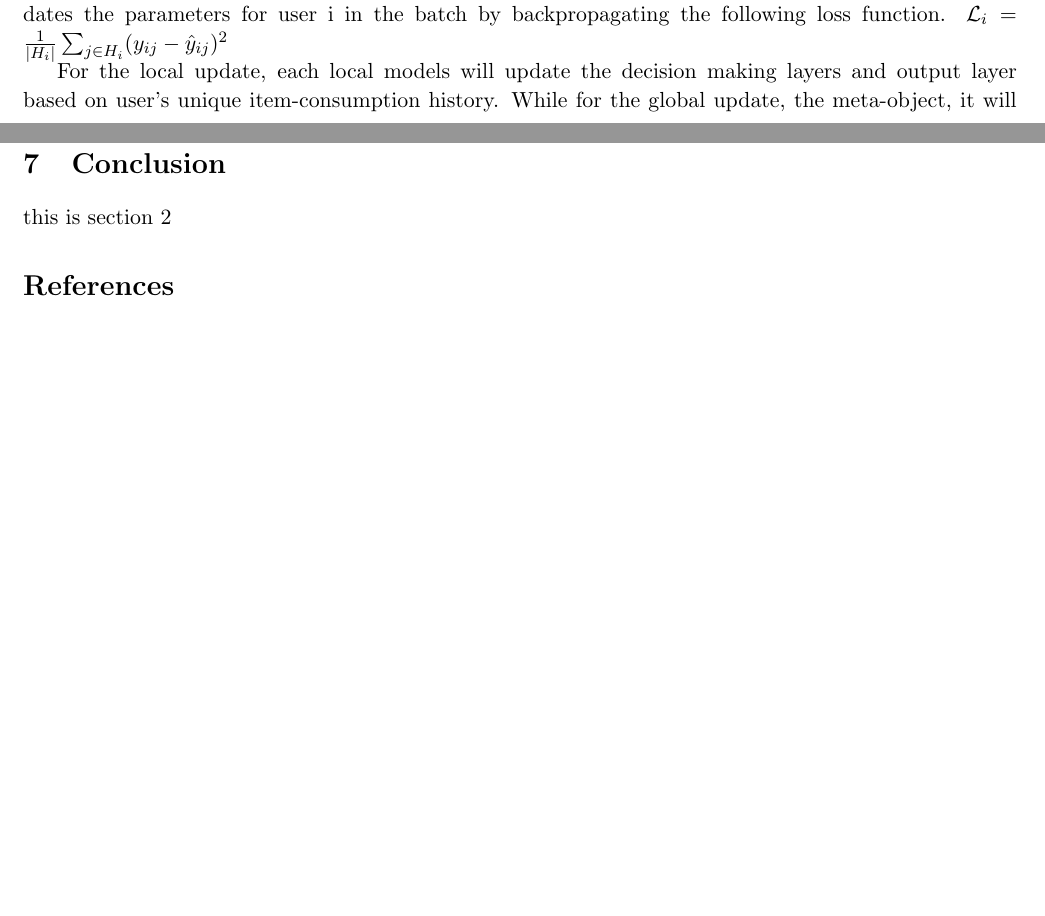
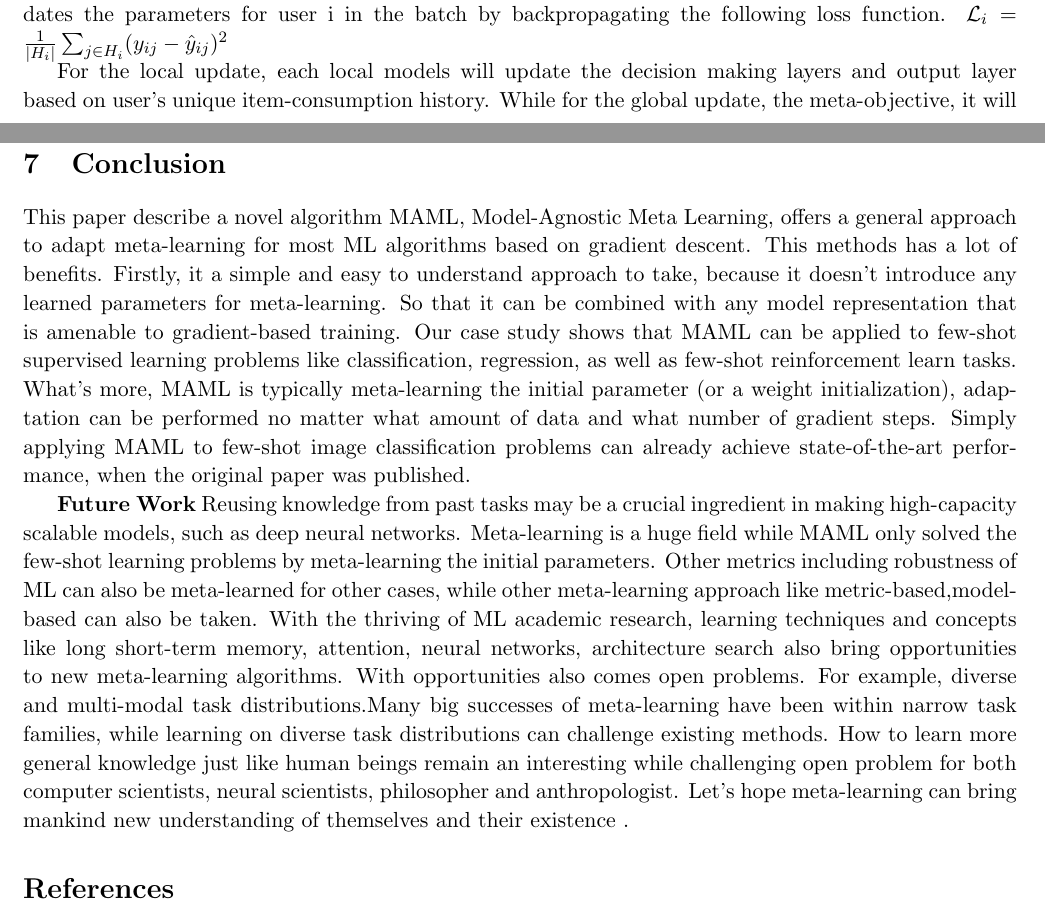
Before and after one commit to zhaoxuyang13/a-writing, a LaTeX document (notes/sample.tex, which reads notes/conclusion.tex): two parts of pages 8 and 10 of 10, joined at a grey line, cut so that both start at the same text, the shorter picture padded with empty space. Compiled offline with pdfLaTeX.

Commit message:
finish conclusion

```diff
--- a/notes/conclusion.tex
+++ b/notes/conclusion.tex
@@ -1,3 +1,9 @@
 \section{Conclusion}
 
-this is section 2
+This paper describe a novel algorithm MAML, Model-Agnostic Meta Learning, offers a general approach to adapt meta-learning for most ML algorithms based on gradient descent.
+This methods has a lot of benefits. Firstly, it a simple and easy to understand approach to take, because it doesn't introduce any learned parameters for meta-learning. So that it can be combined with any model representation that is amenable to gradient-based training. Our case study shows that MAML can be applied to few-shot supervised learning problems like classification, regression, as well as few-shot reinforcement learn tasks. What's more, MAML is typically meta-learning the initial parameter (or a weight initialization), adaptation can be performed no matter what amount of data and what number of gradient steps. Simply applying MAML to few-shot image classification problems can already achieve state-of-the-art performance, when the original paper was published.
+
+\textbf{Future Work}
+Reusing knowledge from past tasks may be a crucial ingredient in making high-capacity scalable models, such as deep neural networks.
+Meta-learning is a huge field while MAML only solved the few-shot learning problems by meta-learning the initial parameters. Other metrics including robustness of ML can also be meta-learned for other cases, while other meta-learning approach like  metric-based,model-based can also be taken. With the thriving of ML academic research, learning techniques and concepts like long short-term memory, attention, neural networks, architecture search also bring opportunities to new meta-learning algorithms.
+With opportunities also comes open problems. For example, diverse and multi-modal task distributions.Many big successes of meta-learning have been within narrow task families, while learning on diverse task distributions can challenge existing methods. How to learn more general knowledge just like human beings remain an interesting while challenging open problem for both computer scientists, neural scientists, philosopher and anthropologist. Let's hope meta-learning can bring mankind new understanding of themselves and their existence .
```
Also changed, not shown: notes/prac.tex (+1 -1 lines).
